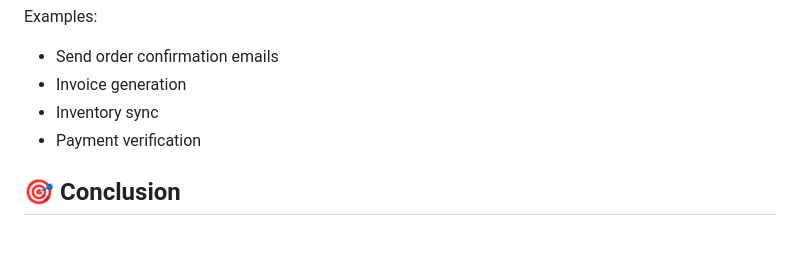
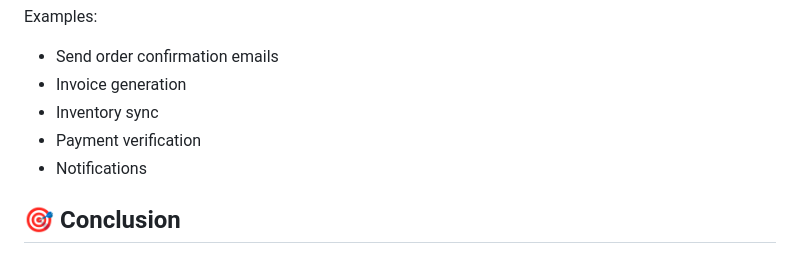
Before and after one commit to Yatharth224/E-Commerce-Web-Application, a Markdown page: README.md, the part around the change. GitHub-like rendering.

```diff
--- a/README.md
+++ b/README.md
@@ -389,6 +389,7 @@ Examples:
 * Invoice generation
 * Inventory sync
 * Payment verification
+* Notifications
 
 
 
```
